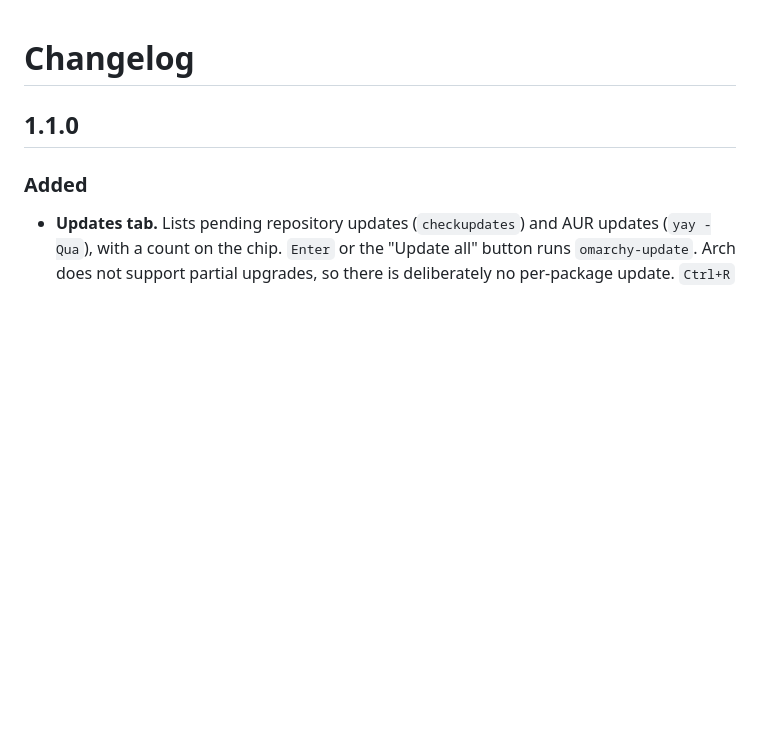
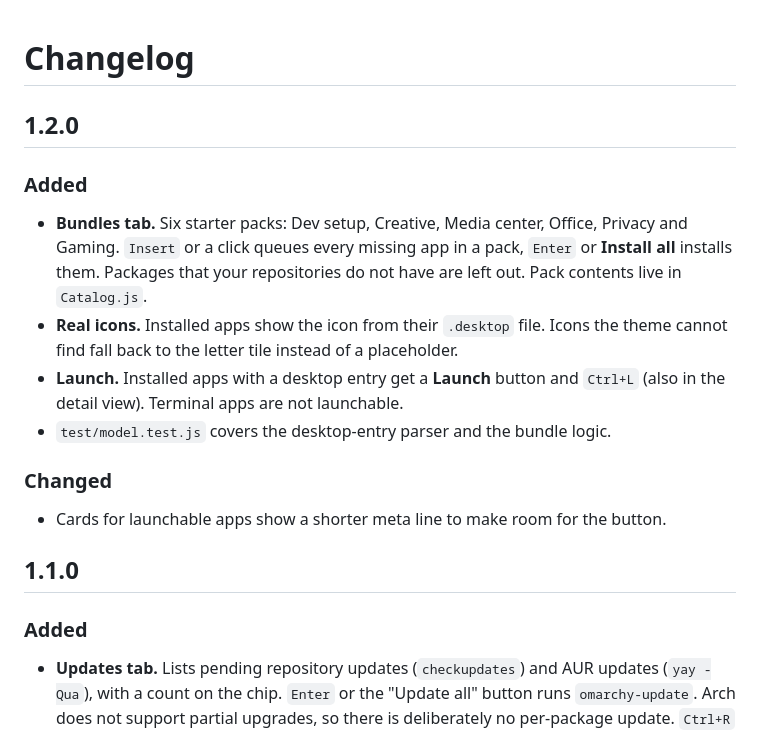
Before and after one commit to PeterVinter/omarchy-hangar-store, a Markdown page: CHANGELOG.md, the part around the change. Drawn GitHub-style; blank space fills up the shorter version.

```diff
--- a/CHANGELOG.md
+++ b/CHANGELOG.md
@@ -1,4 +1,20 @@
 # Changelog
+
+## 1.2.0
+
+### Added
+- **Bundles tab.** Six starter packs: Dev setup, Creative, Media center, Office,
+  Privacy and Gaming. `Insert` or a click queues every missing app in a pack,
+  `Enter` or **Install all** installs them. Packages that your repositories do not
+  have are left out. Pack contents live in `Catalog.js`.
+- **Real icons.** Installed apps show the icon from their `.desktop` file. Icons the
+  theme cannot find fall back to the letter tile instead of a placeholder.
+- **Launch.** Installed apps with a desktop entry get a **Launch** button and
+  `Ctrl+L` (also in the detail view). Terminal apps are not launchable.
+- `test/model.test.js` covers the desktop-entry parser and the bundle logic.
+
+### Changed
+- Cards for launchable apps show a shorter meta line to make room for the button.
 
 ## 1.1.0
 
```
Also changed, not shown: README.md (+10 -0 lines), ROADMAP.md (+1 -8 lines), docs/screenshots/08-launch-and-icons.png (added), docs/screenshots/09-bundles.png (added), docs/screenshots/10-details-icon.png (added), preview.png.
